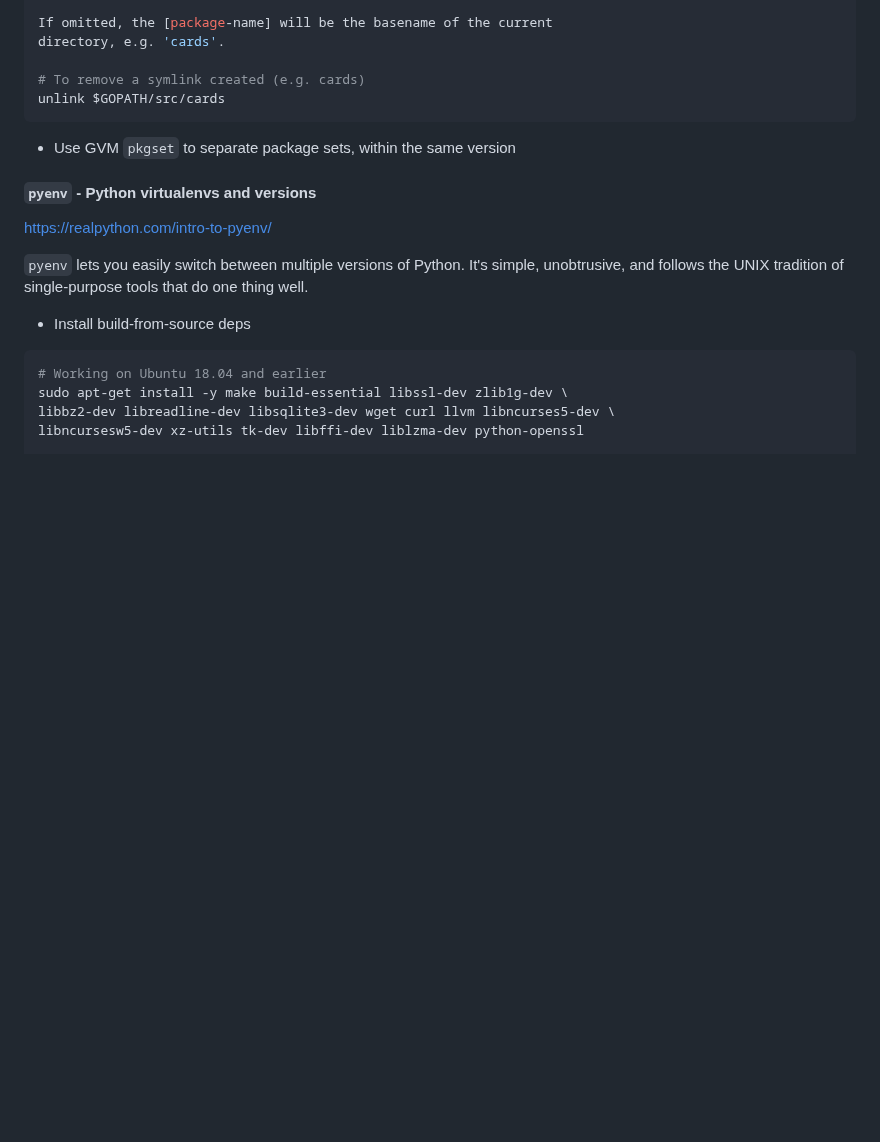
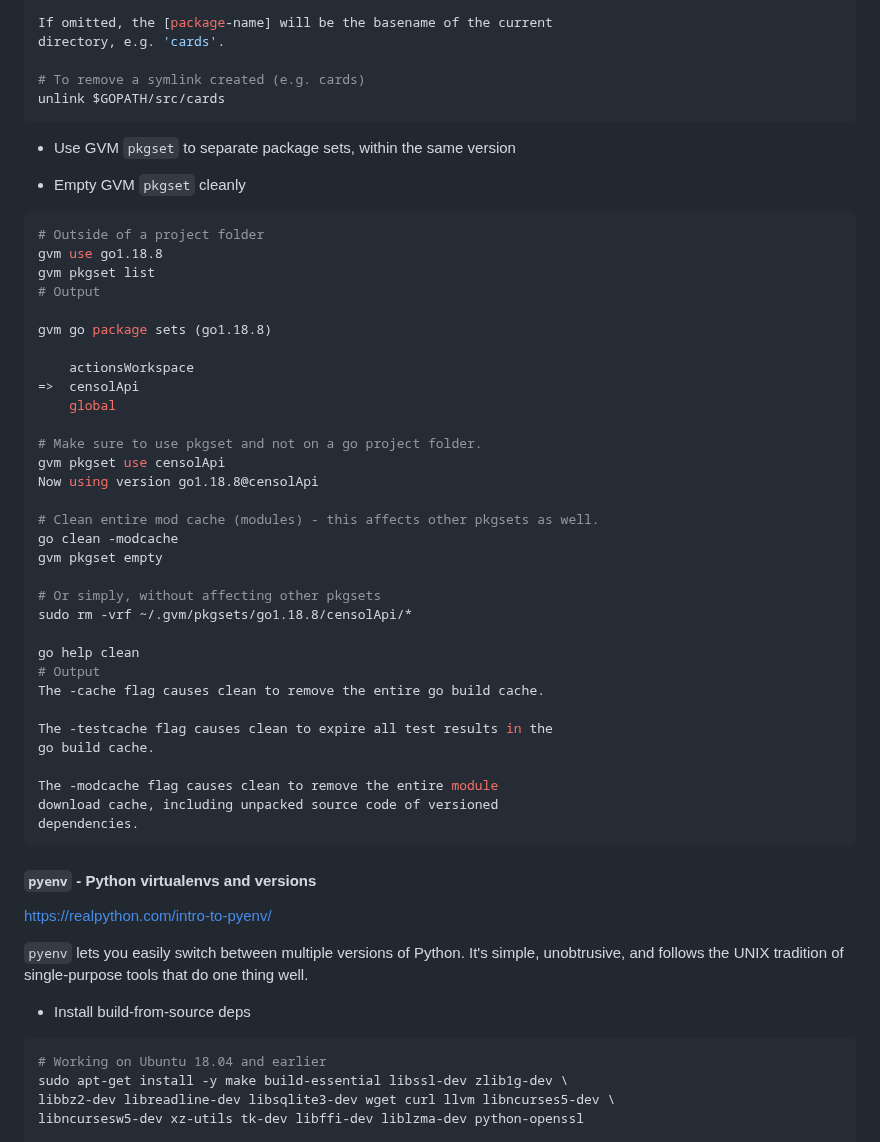
Before and after one commit to dreamPathsProjekt/training-code, a Markdown page: the_job_hopper/README.md, the part around one of its changes. Rendered like a GitHub page; blank space fills up the shorter version.

````diff
--- a/the_job_hopper/README.md
+++ b/the_job_hopper/README.md
@@ -1044,6 +1044,43 @@ unlink $GOPATH/src/cards
 
 - Use GVM `pkgset` to separate package sets, within the same version
 
+- Empty GVM `pkgset` cleanly
+
+```Bash
+# Outside of a project folder
+gvm use go1.18.8
+gvm pkgset list
+# Output
+
+gvm go package sets (go1.18.8)
+
+    actionsWorkspace
+=>  censolApi
+    global
+
+# Make sure to use pkgset and not on a go project folder.
+gvm pkgset use censolApi
+Now using version go1.18.8@censolApi
+
+# Clean entire mod cache (modules) - this affects other pkgsets as well.
+go clean -modcache
+gvm pkgset empty
+
+# Or simply, without affecting other pkgsets
+sudo rm -vrf ~/.gvm/pkgsets/go1.18.8/censolApi/*
+
+go help clean
+# Output
+The -cache flag causes clean to remove the entire go build cache.
+
+The -testcache flag causes clean to expire all test results in the
+go build cache.
+
+The -modcache flag causes clean to remove the entire module
+download cache, including unpacked source code of versioned
+dependencies.
+```
+
 #### `pyenv` - Python virtualenvs and versions
 
 [https://realpython.com/intro-to-pyenv/](https://realpython.com/intro-to-pyenv/)
````
Also changed, not shown: other parts of the_job_hopper/README.md (+1 -1 lines), go_intro_guide/README.md (+47 -3 lines).
